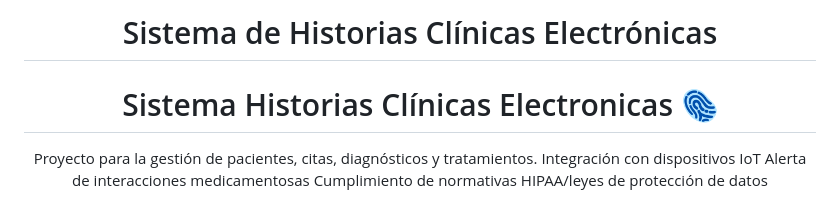
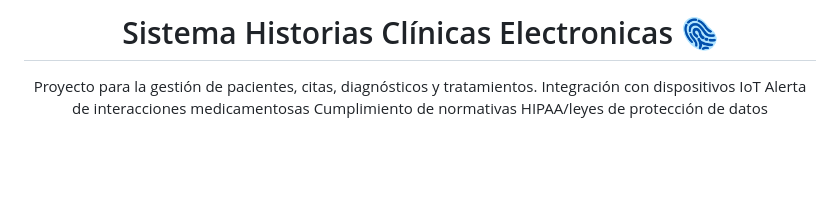
Before and after one commit to ProgramingWithOscar/Sistema-Historias-Clinicas-Electronicas, a Markdown page: Semana 7 - Apdater/README.md, the part around the change. Rendered like a GitHub page; blank space fills up the shorter version.

```diff
--- a/Semana 7 - Apdater/README.md
+++ b/Semana 7 - Apdater/README.md
@@ -1,6 +1,4 @@
 <div align="center">
-
-# Sistema de Historias Clínicas Electrónicas
 
 # Sistema Historias Clínicas Electronicas 🫆
 Proyecto para la gestión de pacientes, citas, diagnósticos y tratamientos.
```
